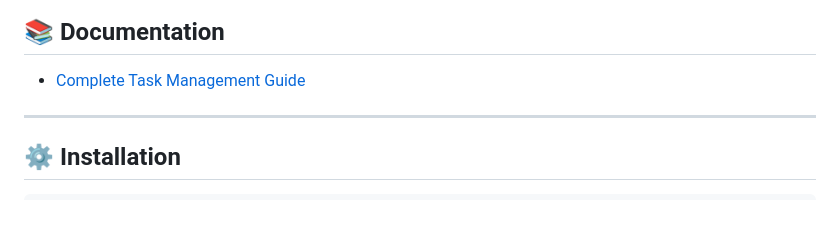
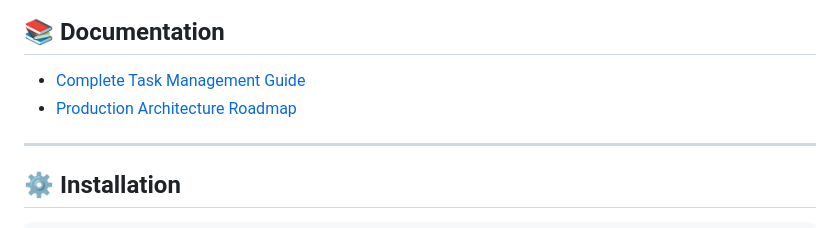
Before and after one commit to rohansingh3593/Bubble-Time-Progress-App-Flutter-, a Markdown page: README.md, the part around the change. Rendered like a GitHub page.

Commit message:
Add production architecture roadmap

```diff
--- a/README.md
+++ b/README.md
@@ -153,6 +153,7 @@ lib/
 ## 📚 Documentation
 
 - [Complete Task Management Guide](./COMPLETE_TASK_MANAGEMENT_GUIDE.md)
+- [Production Architecture Roadmap](./PRODUCTION_ARCHITECTURE.md)
 
 ---
 
```
Also changed, not shown: PRODUCTION_ARCHITECTURE.md (added, +261 -0 lines).
